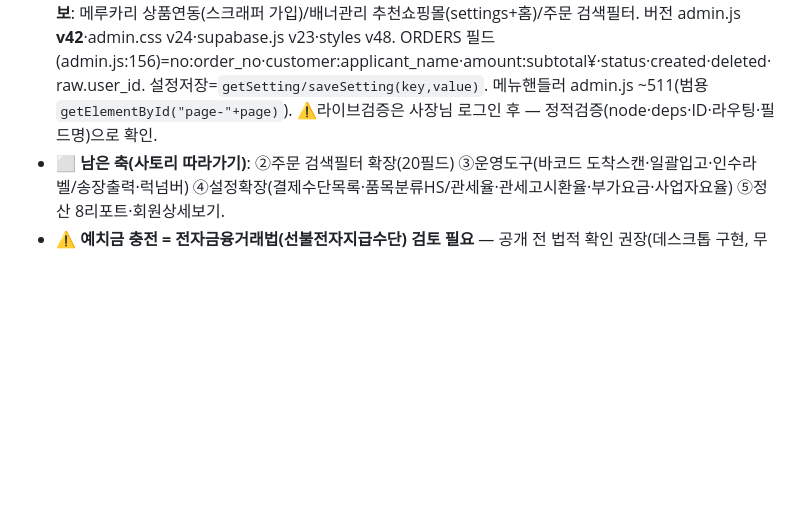
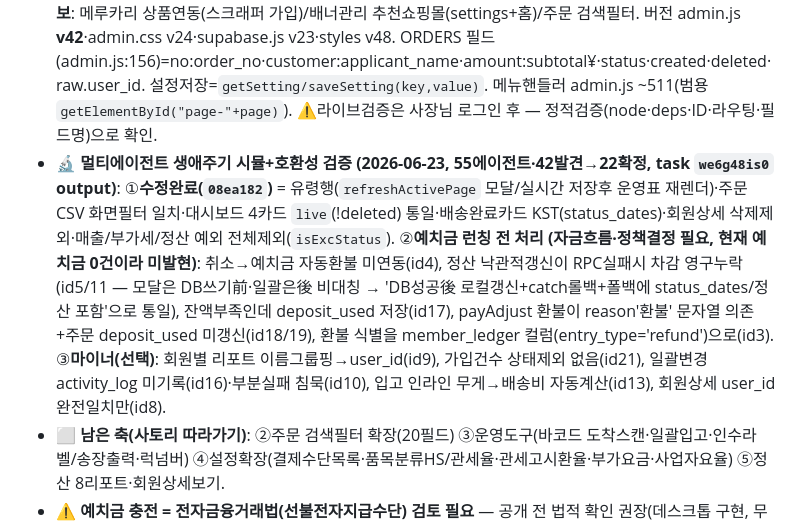
Before and after one commit to oss202604/oss-homepage, a Markdown page: _작업현황.md, the part around the change. Drawn GitHub-style; blank space fills up the shorter version.

Commit message:
작업현황: 멀티에이전트 검증 결과 기록(수정완료8/예치금런칭전 자금흐름/마이너)
Co-Authored-By: Claude Opus 4.8 <noreply@anthropic.com>

```diff
--- a/_작업현황.md
+++ b/_작업현황.md
@@ -64,6 +64,7 @@
 - ✅ **사토리식 메뉴 골격 완성(2026-06-23, admin.js v33·admin.css v23)**: 대분류 9개(주문관리·결제관리·회원관리·컨텐츠관리·구매상품·프로모션·배너관리·정산통계·환경설정) **> 소분류 34개 접이식**. 구현된 화면(전체리스트·결제내역·회원·공지문의·정산·설정)은 연결, **미구현 34개는 공용 "준비중+들어갈 내용" 스텁**(`#page-stub`, data-label/data-desc). → 메뉴 하나씩 stub을 실제 화면으로 교체하며 채워나감. (대분류 클릭=접기/펼치기, 기본 주문관리만 펼침)
 - ✅ **배너 관리 이동(2026-06-23)**: 설정>홈화면 배너패널 → **배너관리 메뉴(`page-banners`)** 로 이동(ID 유지=JS 그대로). 로컬 서버 localhost:5500 켜둠.
 - ▶️ **[이어가는 중 · 2026-06-23]** stub→실제 화면 교체 진행. **완료 대분류 4개**: ①**주문관리 100%**=구매관리(`renderPurchase`)·입고/배송관리(`renderGroupWork`)·확인사고폐기/반송교환/배송완료(`renderOrderView`)·재고현황(`renderStock`)·로그·휴지통 ②**결제관리 100%**=예치금/적립금 내역·환불(`renderLedgerLog`+`fetchAllLedger`) ③**정산통계 100%**=매출(`renderSalesReport`)·부가세(`renderVatReport`)·가입건수(`renderCountReport`) +CSV ④**환경설정 100%**=결제수단·메모(`loadPayMethods`→`pay_methods`, loadFx서 PAY_OPTS/SHIP_PAY_OPTS(let) 덮어써 주문모달 반영)·업무시간(`loadBizHours`→`business_hours`)·HS코드/고시환율/송장대역(공용 `tblRender`/`tblLoad`+`TBL_CFG`→ settings hs_codes/customs_fx/invoice_pool). + **회원 상세보기**(`openMemberDetail`→memberModal). 쿠폰은 회원관리>혜택관리 유지. **남은 stub 13개(전부 프론트/마케팅·사장님 콘텐츠 필요)**: 회원관리2(회원메세지=SMS업체·탈퇴내역)·컨텐츠3(게시판·팝업·메일SMS)·구매상품3(자체상품, 메루카리와 연관)·프로모션3(쿠폰정책)·배너관리2(추천쇼핑몰·메루카리추천=홈 연동). **다음 후보**: 메루카리 상품연동(스크래퍼 가입)/배너관리 추천쇼핑몰(settings+홈)/주문 검색필터. 버전 admin.js **v42**·admin.css v24·supabase.js v23·styles v48. ORDERS 필드(admin.js:156)=no:order_no·customer:applicant_name·amount:subtotal¥·status·created·deleted·raw.user_id. 설정저장=`getSetting/saveSetting(key,value)`. 메뉴핸들러 admin.js ~511(범용 `getElementById("page-"+page)`). ⚠️라이브검증은 사장님 로그인 후 — 정적검증(node·deps·ID·라우팅·필드명)으로 확인.
+- 🔬 **멀티에이전트 생애주기 시뮬+호환성 검증 (2026-06-23, 55에이전트·42발견→22확정, task `we6g48is0` output)**: ①**수정완료(`08ea182`)** = 유령행(`refreshActivePage` 모달/실시간 저장후 운영표 재렌더)·주문CSV 화면필터 일치·대시보드 4카드 `live`(!deleted) 통일·배송완료카드 KST(status_dates)·회원상세 삭제제외·매출/부가세/정산 예외 전체제외(`isExcStatus`). ②**예치금 런칭 전 처리 (자금흐름·정책결정 필요, 현재 예치금 0건이라 미발현)**: 취소→예치금 자동환불 미연동(id4), 정산 낙관적갱신이 RPC실패시 차감 영구누락(id5/11 — 모달은 DB쓰기前·일괄은後 비대칭 → 'DB성공後 로컬갱신+catch롤백+폴백에 status_dates/정산 포함'으로 통일), 잔액부족인데 deposit_used 저장(id17), payAdjust 환불이 reason'환불' 문자열 의존+주문 deposit_used 미갱신(id18/19), 환불 식별을 member_ledger 컬럼(entry_type='refund')으로(id3). ③**마이너(선택)**: 회원별 리포트 이름그룹핑→user_id(id9), 가입건수 상태제외 없음(id21), 일괄변경 activity_log 미기록(id16)·부분실패 침묵(id10), 입고 인라인 무게→배송비 자동계산(id13), 회원상세 user_id 완전일치만(id8).
 - ⬜ **남은 축(사토리 따라가기)**: ②주문 검색필터 확장(20필드) ③운영도구(바코드 도착스캔·일괄입고·인수라벨/송장출력·럭넘버) ④설정확장(결제수단목록·품목분류HS/관세율·관세고시환율·부가요금·사업자요율) ⑤정산 8리포트·회원상세보기.
 - ⚠️ **예치금 충전 = 전자금융거래법(선불전자지급수단) 검토 필요** — 공개 전 법적 확인 권장(데스크톱 구현, 무통장 기준·카드PG 준비중).
 
```
